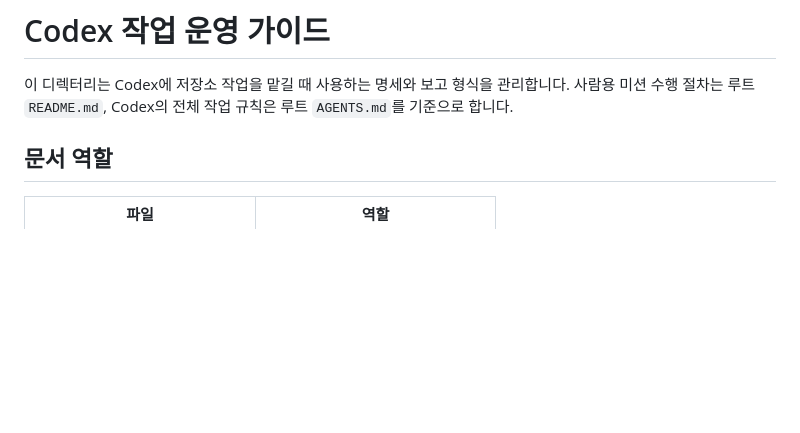
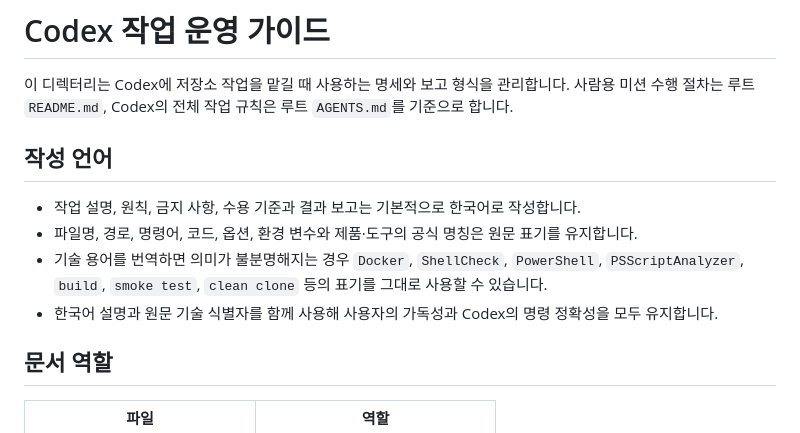
Before and after one commit to gahyun1004/codyssey-training-e1-1, a Markdown page: docs/codex/README.md, the part around the change. Rendered like a GitHub page; blank space fills up the shorter version.

Commit message:
Docs: define Korean-first Codex documentation policy

```diff
--- a/docs/codex/README.md
+++ b/docs/codex/README.md
@@ -1,6 +1,13 @@
 # Codex 작업 운영 가이드
 
 이 디렉터리는 Codex에 저장소 작업을 맡길 때 사용하는 명세와 보고 형식을 관리합니다. 사람용 미션 수행 절차는 루트 `README.md`, Codex의 전체 작업 규칙은 루트 `AGENTS.md`를 기준으로 합니다.
+
+## 작성 언어
+
+- 작업 설명, 원칙, 금지 사항, 수용 기준과 결과 보고는 기본적으로 한국어로 작성합니다.
+- 파일명, 경로, 명령어, 코드, 옵션, 환경 변수와 제품·도구의 공식 명칭은 원문 표기를 유지합니다.
+- 기술 용어를 번역하면 의미가 불분명해지는 경우 `Docker`, `ShellCheck`, `PowerShell`, `PSScriptAnalyzer`, `build`, `smoke test`, `clean clone` 등의 표기를 그대로 사용할 수 있습니다.
+- 한국어 설명과 원문 기술 식별자를 함께 사용해 사용자의 가독성과 Codex의 명령 정확성을 모두 유지합니다.
 
 ## 문서 역할
 
```
